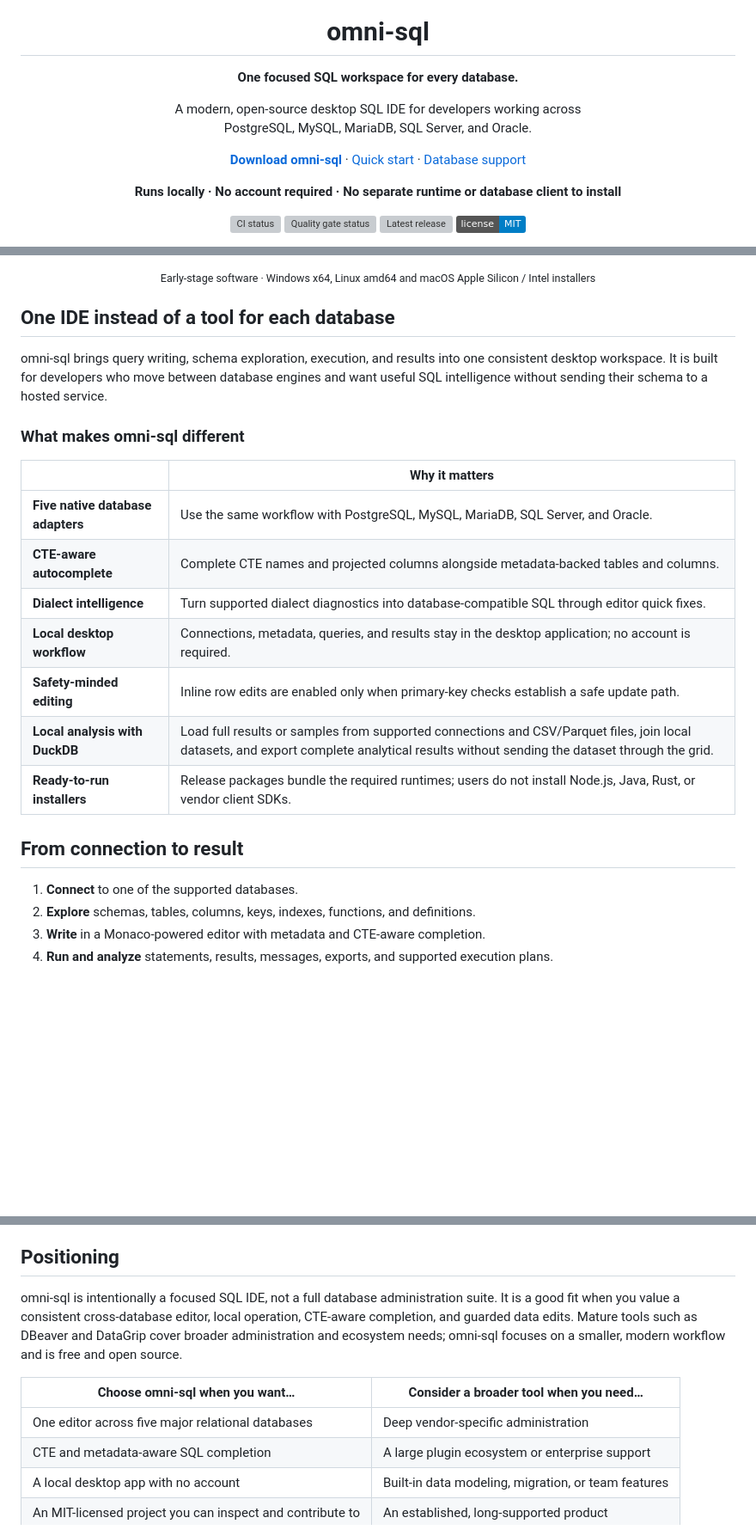
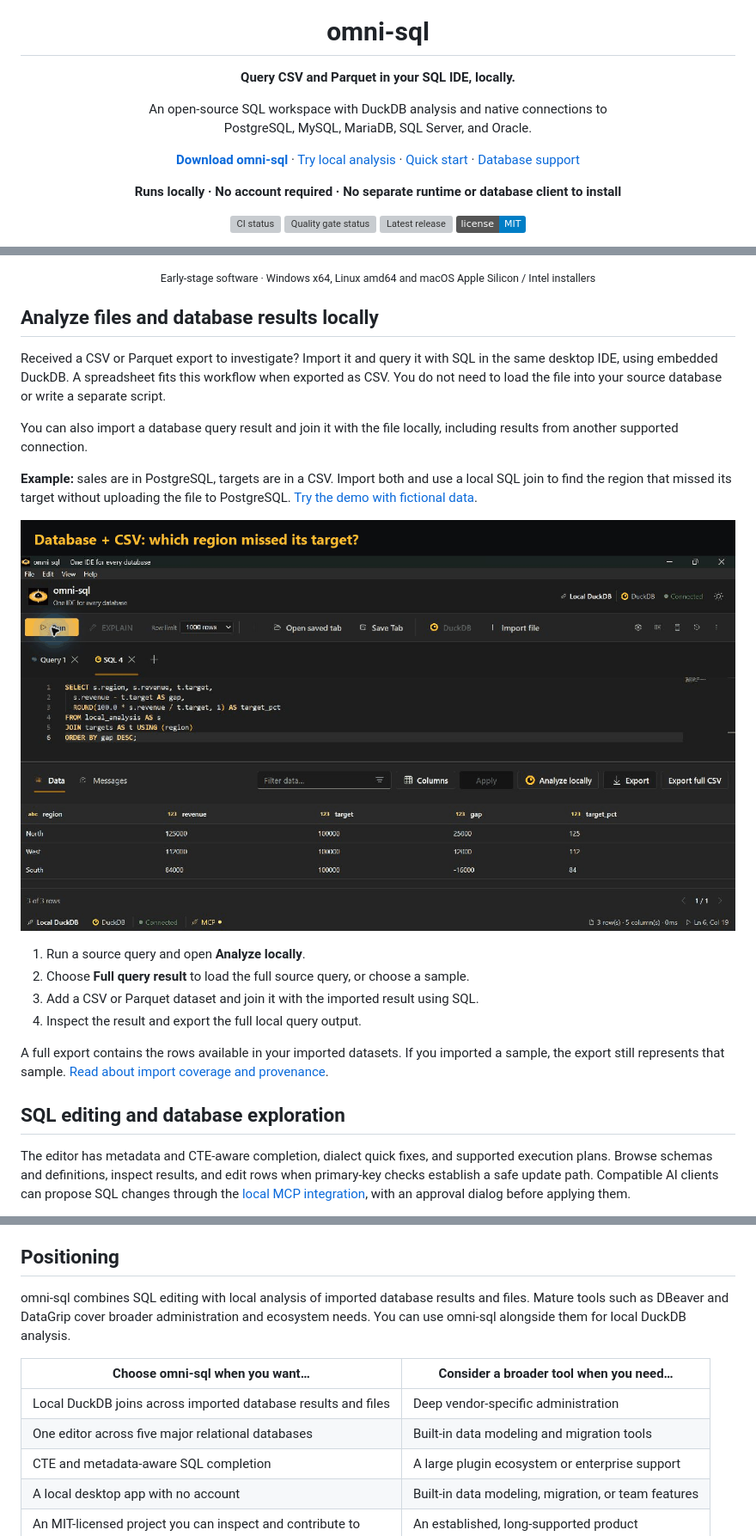
Before and after one commit to cccadet/omni-sql, a Markdown page: README.md, 3 parts joined by grey strips. Shown at 86% size. GitHub-like rendering; pictures changed too: docs/images/release-visuals/local-analysis-demo.gif (added); badges without logos; blank space fills up the shorter version; grey boxes are pictures that could not be loaded.

Commit message:
docs: demonstrate local analysis and collect first-run feedback

```diff
--- a/README.md
+++ b/README.md
@@ -1,8 +1,8 @@
 <p align="center"><img src="omni-sql.svg" alt="omni-sql logo" width="96" /></p>
 <h1 align="center">omni-sql</h1>
-<p align="center"><strong>One focused SQL workspace for every database.</strong></p>
-<p align="center">A modern, open-source desktop SQL IDE for developers working across<br />PostgreSQL, MySQL, MariaDB, SQL Server, and Oracle.</p>
-<p align="center"><a href="https://github.com/cccadet/omni-sql/releases/latest"><strong>Download omni-sql</strong></a> · <a href="#quick-start">Quick start</a> · <a href="docs/DATABASE-SUPPORT.md">Database support</a></p>
+<p align="center"><strong>Query CSV and Parquet in your SQL IDE, locally.</strong></p>
+<p align="center">An open-source SQL workspace with DuckDB analysis and native connections to<br />PostgreSQL, MySQL, MariaDB, SQL Server, and Oracle.</p>
+<p align="center"><a href="https://github.com/cccadet/omni-sql/releases/latest"><strong>Download omni-sql</strong></a> · <a href="#analyze-files-and-database-results-locally">Try local analysis</a> · <a href="#quick-start">Quick start</a> · <a href="docs/DATABASE-SUPPORT.md">Database support</a></p>
 <p align="center"><strong>Runs locally · No account required · No separate runtime or database client to install</strong></p>
 <p align="center">
   <a href="https://github.com/cccadet/omni-sql/actions/workflows/ci.yml"><img src="https://github.com/cccadet/omni-sql/actions/workflows/ci.yml/badge.svg?branch=main" alt="CI status" /></a>
@@ -16,26 +14,35 @@
 <p align="center"><sub>Early-stage software · Windows x64, Linux amd64 and macOS Apple Silicon / Intel installers</sub></p>
 
-## One IDE instead of a tool for each database
+## Analyze files and database results locally
 
-omni-sql brings query writing, schema exploration, execution, and results into one
-consistent desktop workspace. It is built for developers who move between database
-engines and want useful SQL intelligence without sending their schema to a hosted service.
+Received a CSV or Parquet export to investigate? Import it and query it with SQL
+in the same desktop IDE, using embedded DuckDB. A spreadsheet fits this workflow
+when exported as CSV. You do not need to load the file into your source database
+or write a separate script.
 
-### What makes omni-sql different
+You can also import a database query result and join it with the file locally,
+including results from another supported connection.
 
-| | Why it matters |
-| --- | --- |
-| **Five native database adapters** | Use the same workflow with PostgreSQL, MySQL, MariaDB, SQL Server, and Oracle. |
-| **CTE-aware autocomplete** | Complete CTE names and projected columns alongside metadata-backed tables and columns. |
-| **Dialect intelligence** | Turn supported dialect diagnostics into database-compatible SQL through editor quick fixes. |
-| **Local desktop workflow** | Connections, metadata, queries, and results stay in the desktop application; no account is required. |
-| **Safety-minded editing** | Inline row edits are enabled only when primary-key checks establish a safe update path. |
-| **Local analysis with DuckDB** | Load full results or samples from supported connections and CSV/Parquet files, join local datasets, and export complete analytical results without sending the dataset through the grid. |
-| **Ready-to-run installers** | Release packages bundle the required runtimes; users do not install Node.js, Java, Rust, or vendor client SDKs. |
+**Example:** sales are in PostgreSQL, targets are in a CSV. Import both and use
+a local SQL join to find the region that missed its target without uploading
+the file to PostgreSQL. [Try the demo with fictional data](docs/demo/README.md).
 
-## From connection to result
+![PostgreSQL sales result imported into DuckDB and joined with a local targets CSV](docs/images/release-visuals/local-analysis-demo.gif)
 
-1. **Connect** to one of the supported databases.
-2. **Explore** schemas, tables, columns, keys, indexes, functions, and definitions.
-3. **Write** in a Monaco-powered editor with metadata and CTE-aware completion.
-4. **Run and analyze** statements, results, messages, exports, and supported execution plans.
+1. Run a source query and open **Analyze locally**.
+2. Choose **Full query result** to load the full source query, or choose a sample.
+3. Add a CSV or Parquet dataset and join it with the imported result using SQL.
+4. Inspect the result and export the full local query output.
+
+A full export contains the rows available in your imported datasets. If you
+imported a sample, the export still represents that sample.
+[Read about import coverage and provenance](docs/ANALYTICAL-PROVENANCE.md).
+
+## SQL editing and database exploration
+
+The editor has metadata and CTE-aware completion, dialect quick fixes, and
+supported execution plans. Browse schemas and definitions, inspect results,
+and edit rows when primary-key checks establish a safe update path.
+Compatible AI clients can propose SQL changes through the
+[local MCP integration](#mcp-integration), with an approval dialog before applying them.
+
@@ -169,15 +137,14 @@ active database dialect without leaving the editor.
 
 ## Positioning
 
-omni-sql is intentionally a focused SQL IDE, not a full database administration suite.
-It is a good fit when you value a consistent cross-database editor, local operation,
-CTE-aware completion, and guarded data edits. Mature tools such as DBeaver and DataGrip
-cover broader administration and ecosystem needs; omni-sql focuses on a smaller,
-modern workflow and is free and open source.
+omni-sql combines SQL editing with local analysis of imported database results
+and files. Mature tools such as DBeaver and DataGrip cover broader administration
+and ecosystem needs. You can use omni-sql alongside them for local DuckDB analysis.
 
 | Choose omni-sql when you want… | Consider a broader tool when you need… |
 | --- | --- |
-| One editor across five major relational databases | Deep vendor-specific administration |
+| Local DuckDB joins across imported database results and files | Deep vendor-specific administration |
+| One editor across five major relational databases | Built-in data modeling and migration tools |
 | CTE and metadata-aware SQL completion | A large plugin ecosystem or enterprise support |
 | A local desktop app with no account | Built-in data modeling, migration, or team features |
 | An MIT-licensed project you can inspect and contribute to | An established, long-supported product |
```
Also changed, not shown: other parts of README.md (+14 -49 lines), docs/LOCAL-ANALYSIS.md (added, +53 -0 lines), docs/demo/README.md (added, +46 -0 lines), docs/images/release-visuals/local-analysis-import.png (added), docs/images/release-visuals/local-analysis-join.png (added), docs/images/release-visuals/local-analysis-poster.png (added), docs/images/release-visuals/local-analysis-source.png (added), docs/images/release-visuals/local-analysis-targets.png (added), 4 other files.
